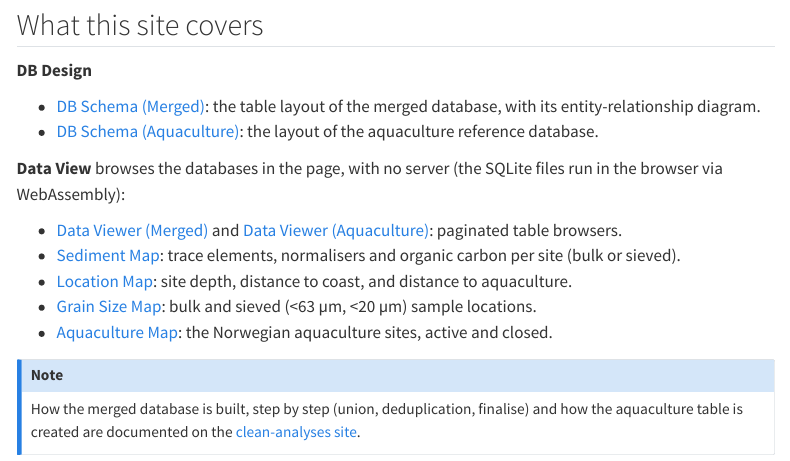
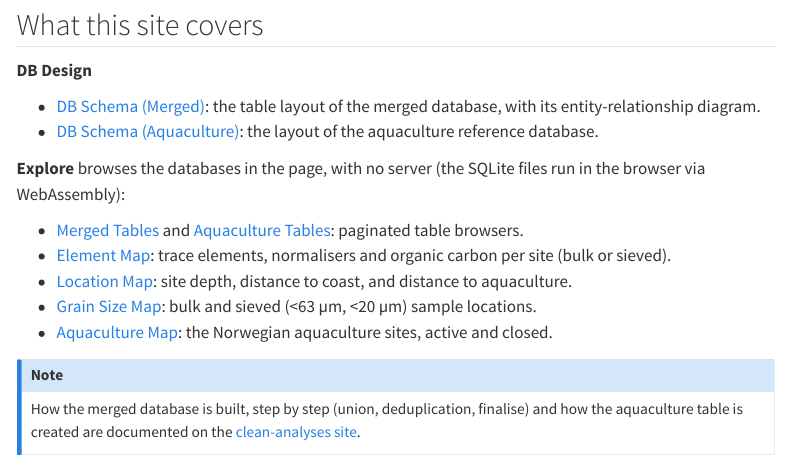
Before and after one commit to seafood-hazards/multised-merged, a Quarto document (index.qmd): the page in a window 1100 px wide, from 840 px down. Rendered offline with R 4.5, knitr and Pandoc in place of Quarto, with nearby package versions; menus at the side of the page are left out.

Commit message:
Rename Data View menu to Explore; rename viewer and sediment pages
Data Viewer (Merged/Aquaculture) -> Merged/Aquaculture Tables; Sediment Map ->
Element Map; menu Data View -> Explore. Files, titles, navbar and home links updated.

Co-Authored-By: Claude Opus 4.8 <noreply@anthropic.com>

```diff
--- a/_quarto.yml
+++ b/_quarto.yml
@@ -22,14 +22,14 @@ website:
             href: db-schema-merged.qmd
           - text: "DB Schema (Aquaculture)"
             href: db-schema-aquaculture.qmd
-      - text: "Data View"
+      - text: "Explore"
         menu:
-          - text: "Data Viewer (Merged)"
-            href: data-viewer-merged.qmd
-          - text: "Data Viewer (Aquaculture)"
-            href: data-viewer-aquaculture.qmd
-          - text: "Sediment Map"
-            href: sediment-map.qmd
+          - text: "Merged Tables"
+            href: merged-tables.qmd
+          - text: "Aquaculture Tables"
+            href: aquaculture-tables.qmd
+          - text: "Element Map"
+            href: element-map.qmd
           - text: "Location Map"
             href: location-map.qmd
           - text: "Grain Size Map"
--- a/data-viewer-aquaculture.qmd
+++ b/aquaculture-tables.qmd
@@ -1,5 +1,5 @@
 ---
-title: "Data Viewer (Aquaculture)"
+title: "Aquaculture Tables"
 format:
   html:
     page-layout: full
--- a/index.qmd
+++ b/index.qmd
@@ -56,12 +56,12 @@ final merge:
 - [DB Schema (Aquaculture)](./db-schema-aquaculture.qmd): the layout of the
   aquaculture reference database.
 
-**Data View** browses the databases in the page, with no server (the SQLite files run
+**Explore** browses the databases in the page, with no server (the SQLite files run
 in the browser via WebAssembly):
 
-- [Data Viewer (Merged)](./data-viewer-merged.qmd) and
-  [Data Viewer (Aquaculture)](./data-viewer-aquaculture.qmd): paginated table browsers.
-- [Sediment Map](./sediment-map.qmd): trace elements, normalisers and organic carbon
+- [Merged Tables](./merged-tables.qmd) and
+  [Aquaculture Tables](./aquaculture-tables.qmd): paginated table browsers.
+- [Element Map](./element-map.qmd): trace elements, normalisers and organic carbon
   per site (bulk or sieved).
 - [Location Map](./location-map.qmd): site depth, distance to coast, and distance to
   aquaculture.
--- a/data-viewer-merged.qmd
+++ b/merged-tables.qmd
@@ -1,5 +1,5 @@
 ---
-title: "Data Viewer (Merged)"
+title: "Merged Tables"
 format:
   html:
     page-layout: full
```
Also changed, not shown: element-map.qmd (renamed from sediment-map.qmd, +1 -1 lines).
